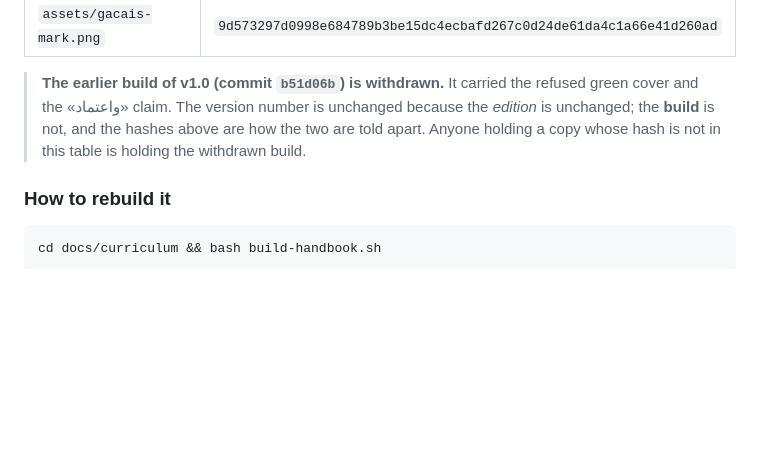
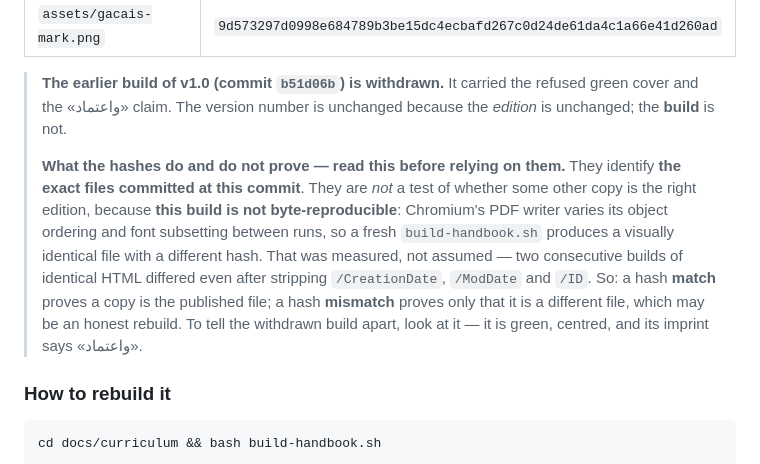
Before and after one commit to ahmadsulaimiy1/shroyalschools, a Markdown page: docs/curriculum/CURRICULUM-EDITORIAL-BIBLE.md, the part around the change. Rendered like a GitHub page; blank space fills up the shorter version.

Commit message:
Correct what the published hashes prove
§X-ter said "a copy whose hash is not in this table is the withdrawn build."
That is false, and it would have sent the next reader down a wrong path.

The build is NOT byte-reproducible. Two consecutive builds of identical HTML
differ even after stripping /CreationDate, /ModDate and /ID — Chromium's PDF
writer varies object ordering and font subsetting between runs. I measured it
rather than assuming it, which is what should have happened before the claim
was written.

So the hashes identify the exact files committed at this commit, and nothing
more: a match proves a copy is the published file; a mismatch proves only that
it is a different file, which may be an honest rebuild. The withdrawn build is
told apart by looking at it — it is green, centred, and its imprint claims
«واعتماد».

Co-Authored-By: Claude Opus 5 <noreply@anthropic.com>
Claude-Session: https://claude.ai/code/session_013nD2Y56oodxGu8VaBnSma3

```diff
--- a/docs/curriculum/CURRICULUM-EDITORIAL-BIBLE.md
+++ b/docs/curriculum/CURRICULUM-EDITORIAL-BIBLE.md
@@ -690,9 +690,19 @@ to the curriculum. It will not be allowed to happen to the book.
 
 > **The earlier build of v1.0 (commit `b51d06b`) is withdrawn.** It carried the
 > refused green cover and the «واعتماد» claim. The version number is unchanged
-> because the *edition* is unchanged; the **build** is not, and the hashes above
-> are how the two are told apart. Anyone holding a copy whose hash is not in
-> this table is holding the withdrawn build.
+> because the *edition* is unchanged; the **build** is not.
+>
+> **What the hashes do and do not prove — read this before relying on them.**
+> They identify **the exact files committed at this commit**. They are *not* a
+> test of whether some other copy is the right edition, because **this build is
+> not byte-reproducible**: Chromium's PDF writer varies its object ordering and
+> font subsetting between runs, so a fresh `build-handbook.sh` produces a
+> visually identical file with a different hash. That was measured, not assumed
+> — two consecutive builds of identical HTML differed even after stripping
+> `/CreationDate`, `/ModDate` and `/ID`. So: a hash **match** proves a copy is
+> the published file; a hash **mismatch** proves only that it is a different
+> file, which may be an honest rebuild. To tell the withdrawn build apart, look
+> at it — it is green, centred, and its imprint says «واعتماد».
 
 ### How to rebuild it
 
```
